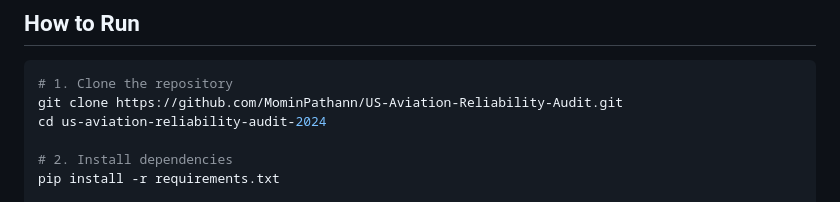
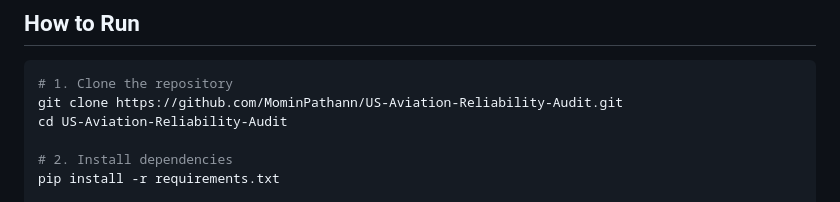
Before and after one commit to MominPathann/US-Aviation-Reliability-Audit, a Markdown page: README.md, the part around the change. Rendered like a GitHub page.

````diff
--- a/README.md
+++ b/README.md
@@ -360,7 +360,7 @@ us-aviation-reliability-audit-2024/
 ```bash
 # 1. Clone the repository
 git clone https://github.com/MominPathann/US-Aviation-Reliability-Audit.git
-cd us-aviation-reliability-audit-2024
+cd US-Aviation-Reliability-Audit
 
 # 2. Install dependencies
 pip install -r requirements.txt
````
